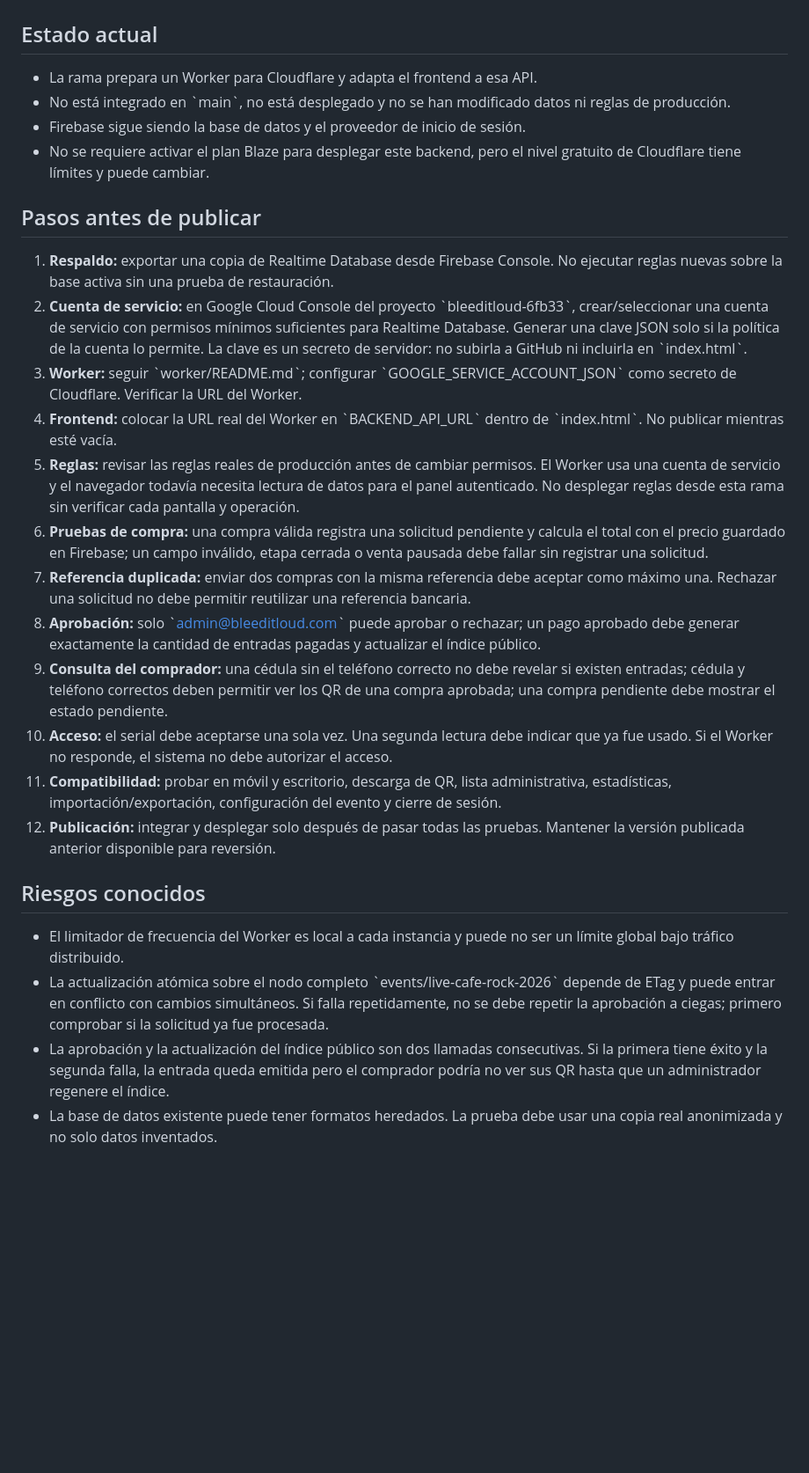
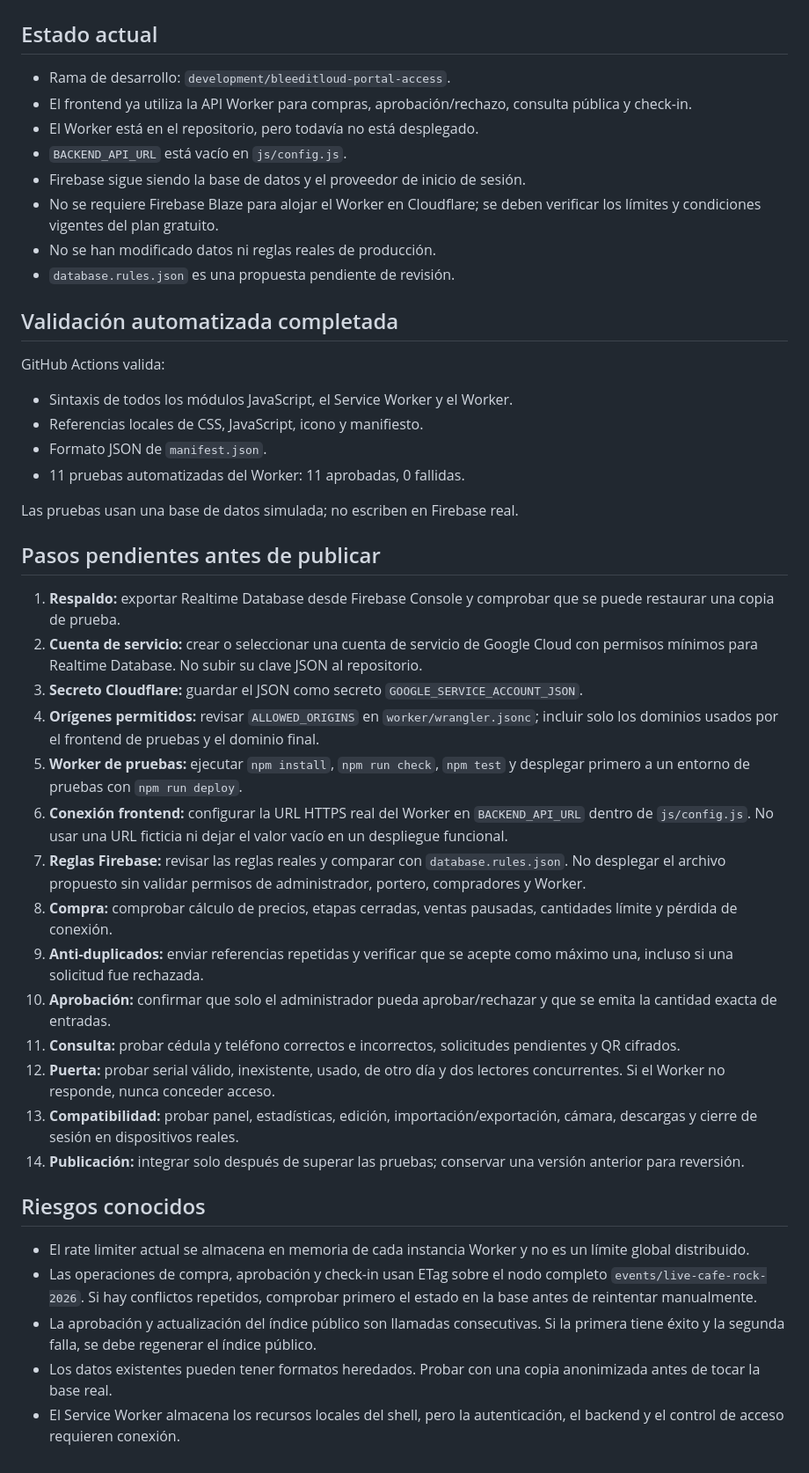
Before and after one commit to LuisKabuto/bleeditloud, a Markdown page: SECURITY-SPARK-DEPLOYMENT.md, the part around the change. Shown at 88% size. Drawn GitHub-style; blank space fills up the shorter version.

Commit message:
Update Spark deployment checklist and test status

```diff
--- a/SECURITY-SPARK-DEPLOYMENT.md
+++ b/SECURITY-SPARK-DEPLOYMENT.md
@@ -1,28 +1,47 @@
 # Bleed It Loud — migración segura compatible con Firebase Spark
 
 ## Estado actual
-- La rama prepara un Worker para Cloudflare y adapta el frontend a esa API.
-- No está integrado en \`main\`, no está desplegado y no se han modificado datos ni reglas de producción.
+
+- Rama de desarrollo: `development/bleeditloud-portal-access`.
+- El frontend ya utiliza la API Worker para compras, aprobación/rechazo, consulta pública y check-in.
+- El Worker está en el repositorio, pero todavía no está desplegado.
+- `BACKEND_API_URL` está vacío en `js/config.js`.
 - Firebase sigue siendo la base de datos y el proveedor de inicio de sesión.
-- No se requiere activar el plan Blaze para desplegar este backend, pero el nivel gratuito de Cloudflare tiene límites y puede cambiar.
+- No se requiere Firebase Blaze para alojar el Worker en Cloudflare; se deben verificar los límites y condiciones vigentes del plan gratuito.
+- No se han modificado datos ni reglas reales de producción.
+- `database.rules.json` es una propuesta pendiente de revisión.
 
-## Pasos antes de publicar
+## Validación automatizada completada
 
-1. **Respaldo:** exportar una copia de Realtime Database desde Firebase Console. No ejecutar reglas nuevas sobre la base activa sin una prueba de restauración.
-2. **Cuenta de servicio:** en Google Cloud Console del proyecto \`bleeditloud-6fb33\`, crear/seleccionar una cuenta de servicio con permisos mínimos suficientes para Realtime Database. Generar una clave JSON solo si la política de la cuenta lo permite. La clave es un secreto de servidor: no subirla a GitHub ni incluirla en \`index.html\`.
-3. **Worker:** seguir \`worker/README.md\`; configurar \`GOOGLE_SERVICE_ACCOUNT_JSON\` como secreto de Cloudflare. Verificar la URL del Worker.
-4. **Frontend:** colocar la URL real del Worker en \`BACKEND_API_URL\` dentro de \`index.html\`. No publicar mientras esté vacía.
-5. **Reglas:** revisar las reglas reales de producción antes de cambiar permisos. El Worker usa una cuenta de servicio y el navegador todavía necesita lectura de datos para el panel autenticado. No desplegar reglas desde esta rama sin verificar cada pantalla y operación.
-6. **Pruebas de compra:** una compra válida registra una solicitud pendiente y calcula el total con el precio guardado en Firebase; un campo inválido, etapa cerrada o venta pausada debe fallar sin registrar una solicitud.
-7. **Referencia duplicada:** enviar dos compras con la misma referencia debe aceptar como máximo una. Rechazar una solicitud no debe permitir reutilizar una referencia bancaria.
-8. **Aprobación:** solo \`admin@bleeditloud.com\` puede aprobar o rechazar; un pago aprobado debe generar exactamente la cantidad de entradas pagadas y actualizar el índice público.
-9. **Consulta del comprador:** una cédula sin el teléfono correcto no debe revelar si existen entradas; cédula y teléfono correctos deben permitir ver los QR de una compra aprobada; una compra pendiente debe mostrar el estado pendiente.
-10. **Acceso:** el serial debe aceptarse una sola vez. Una segunda lectura debe indicar que ya fue usado. Si el Worker no responde, el sistema no debe autorizar el acceso.
-11. **Compatibilidad:** probar en móvil y escritorio, descarga de QR, lista administrativa, estadísticas, importación/exportación, configuración del evento y cierre de sesión.
-12. **Publicación:** integrar y desplegar solo después de pasar todas las pruebas. Mantener la versión publicada anterior disponible para reversión.
+GitHub Actions valida:
+- Sintaxis de todos los módulos JavaScript, el Service Worker y el Worker.
+- Referencias locales de CSS, JavaScript, icono y manifiesto.
+- Formato JSON de `manifest.json`.
+- 11 pruebas automatizadas del Worker: 11 aprobadas, 0 fallidas.
+
+Las pruebas usan una base de datos simulada; no escriben en Firebase real.
+
+## Pasos pendientes antes de publicar
+
+1. **Respaldo:** exportar Realtime Database desde Firebase Console y comprobar que se puede restaurar una copia de prueba.
+2. **Cuenta de servicio:** crear o seleccionar una cuenta de servicio de Google Cloud con permisos mínimos para Realtime Database. No subir su clave JSON al repositorio.
+3. **Secreto Cloudflare:** guardar el JSON como secreto `GOOGLE_SERVICE_ACCOUNT_JSON`.
+4. **Orígenes permitidos:** revisar `ALLOWED_ORIGINS` en `worker/wrangler.jsonc`; incluir solo los dominios usados por el frontend de pruebas y el dominio final.
+5. **Worker de pruebas:** ejecutar `npm install`, `npm run check`, `npm test` y desplegar primero a un entorno de pruebas con `npm run deploy`.
+6. **Conexión frontend:** configurar la URL HTTPS real del Worker en `BACKEND_API_URL` dentro de `js/config.js`. No usar una URL ficticia ni dejar el valor vacío en un despliegue funcional.
+7. **Reglas Firebase:** revisar las reglas reales y comparar con `database.rules.json`. No desplegar el archivo propuesto sin validar permisos de administrador, portero, compradores y Worker.
+8. **Compra:** comprobar cálculo de precios, etapas cerradas, ventas pausadas, cantidades límite y pérdida de conexión.
+9. **Anti-duplicados:** enviar referencias repetidas y verificar que se acepte como máximo una, incluso si una solicitud fue rechazada.
+10. **Aprobación:** confirmar que solo el administrador pueda aprobar/rechazar y que se emita la cantidad exacta de entradas.
+11. **Consulta:** probar cédula y teléfono correctos e incorrectos, solicitudes pendientes y QR cifrados.
+12. **Puerta:** probar serial válido, inexistente, usado, de otro día y dos lectores concurrentes. Si el Worker no responde, nunca conceder acceso.
+13. **Compatibilidad:** probar panel, estadísticas, edición, importación/exportación, cámara, descargas y cierre de sesión en dispositivos reales.
+14. **Publicación:** integrar solo después de superar las pruebas; conservar una versión anterior para reversión.
 
 ## Riesgos conocidos
-- El limitador de frecuencia del Worker es local a cada instancia y puede no ser un límite global bajo tráfico distribuido.
-- La actualización atómica sobre el nodo completo \`events/live-cafe-rock-2026\` depende de ETag y puede entrar en conflicto con cambios simultáneos. Si falla repetidamente, no se debe repetir la aprobación a ciegas; primero comprobar si la solicitud ya fue procesada.
-- La aprobación y la actualización del índice público son dos llamadas consecutivas. Si la primera tiene éxito y la segunda falla, la entrada queda emitida pero el comprador podría no ver sus QR hasta que un administrador regenere el índice.
-- La base de datos existente puede tener formatos heredados. La prueba debe usar una copia real anonimizada y no solo datos inventados.
+
+- El rate limiter actual se almacena en memoria de cada instancia Worker y no es un límite global distribuido.
+- Las operaciones de compra, aprobación y check-in usan ETag sobre el nodo completo `events/live-cafe-rock-2026`. Si hay conflictos repetidos, comprobar primero el estado en la base antes de reintentar manualmente.
+- La aprobación y actualización del índice público son llamadas consecutivas. Si la primera tiene éxito y la segunda falla, se debe regenerar el índice público.
+- Los datos existentes pueden tener formatos heredados. Probar con una copia anonimizada antes de tocar la base real.
+- El Service Worker almacena los recursos locales del shell, pero la autenticación, el backend y el control de acceso requieren conexión.
```
